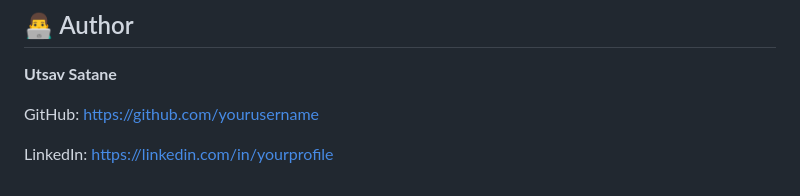
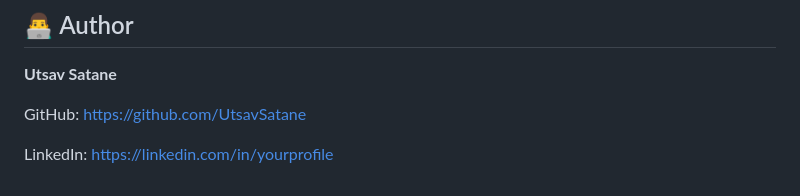
Before and after one commit to UtsavSatane/SSO, a Markdown page: ReadME.md, the part around the change. Rendered like a GitHub page.

Commit message:
Fix author links in ReadME.md
Updated author information with correct GitHub and LinkedIn links.

```diff
--- a/ReadME.md
+++ b/ReadME.md
@@ -331,6 +331,6 @@ This project is intended for educational and learning purposes.
 
 **Utsav Satane**
 
-GitHub: https://github.com/yourusername
+GitHub: https://github.com/UtsavSatane
 
-LinkedIn: https://linkedin.com/in/yourprofile
+LinkedIn: [https://linkedin.com/in/yourprofile](https://www.linkedin.com/in/utsav-satane-a1b211291/)
```
